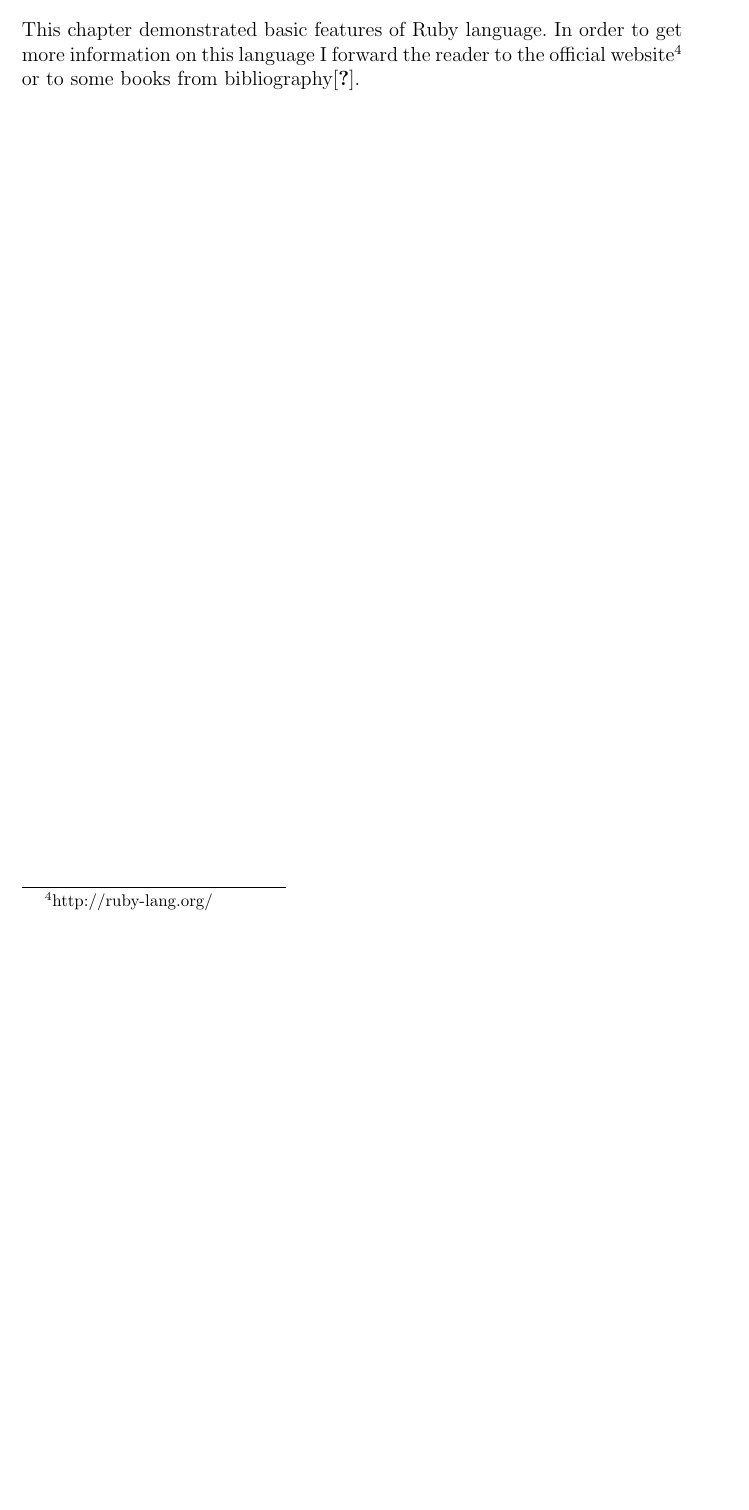
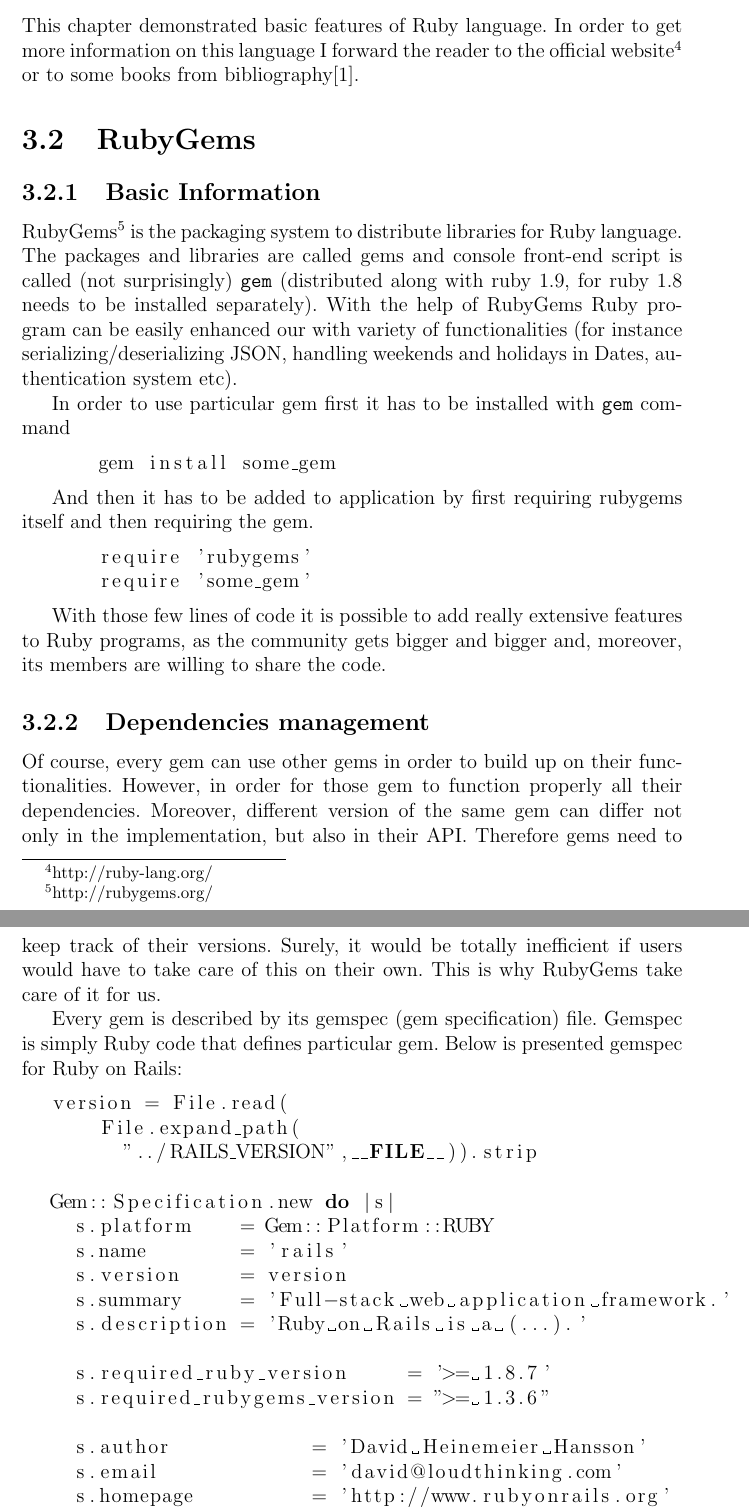
Before and after one commit to marcinb/thesis, a LaTeX thesis (docs/piotrj/thesis/thesis.tex, which reads docs/piotrj/thesis/chapter03.tex): part of page 20 of 20 before the commit and two parts of pages 20 and 21 of 23 after it, the two joined at a grey line, cut so that both start at the same text, the shorter picture padded with empty space. The pictures show the PDF file docs/piotrj/thesis/thesis.pdf that the author committed with the source.

Commit message:
Added chapter about RubyGems

```diff
--- a/docs/piotrj/thesis/chapter03.tex
+++ b/docs/piotrj/thesis/chapter03.tex
@@ -74,5 +74,32 @@
 
       As we can see appropriate use of blocks may be very useful and can make code much shorter and more readable
 
-    \section{Summary}
+    \subsection{Summary}
     This chapter demonstrated basic features of Ruby language. In order to get more information on this language I forward the reader to the official website\footnote{http://ruby-lang.org/} or to some books from bibliography\cite{ruby01}.
+
+  \section{RubyGems}
+    \subsection{Basic Information}
+  RubyGems\footnote{http://rubygems.org/} is the packaging system to distribute libraries for Ruby language. The packages and libraries are called gems and console front-end script is called (not surprisingly) \texttt{gem} (distributed along with ruby 1.9, for ruby 1.8 needs to be installed separately). With the help of RubyGems Ruby program can be easily enhanced our with variety of functionalities (for instance serializing/deserializing JSON, handling weekends and holidays in Dates, authentication system etc).
+
+  In order to use particular gem first it has to be installed with \texttt{gem} command
+  \begin{lstlisting}
+    gem install some_gem
+  \end{lstlisting}
+
+  And then it has to be added to application by first requiring rubygems itself and then requiring the gem.
+
+  \begin{lstlisting}
+    require 'rubygems'
+    require 'some_gem'
+  \end{lstlisting}
+
+  With those few lines of code it is possible to add really extensive features to Ruby programs, as the community gets bigger and bigger and, moreover, its members are willing to share the code.
+
+    \subsection{Dependencies management}
+  Of course, every gem can use other gems in order to build up on their functionalities. However, in order for those gem to function properly all their dependencies. Moreover, different version of the same gem can differ not only in the implementation, but also in their API. Therefore gems need to keep track of their versions. Surely, it would be totally inefficient if users would have to take care of this on their own. This is why RubyGems take care of it for us.
+
+  Every gem is described by its gemspec (gem specification) file. Gemspec is simply Ruby code that defines particular gem. Below is presented gemspec for Ruby on Rails:
+
+  \lstinputlisting[language=ruby]{code/chapter03/rails.gemspec}
+
+  As seen above, gemspec is pretty straightforward. Along with other attributes, developer can specify dependencies of his gem. Then, when user installs it RubyGems traverses the list of dependencies and installs all of them (of course in the meantime traversing their gemspecs and installing theirs dependencies, which results in the entire tree of dependency). That way, RubyGems becomes really efficient tool to handle libraries.
```
Also changed, not shown: docs/piotrj/thesis/thesis.pdf, 1 other file.
